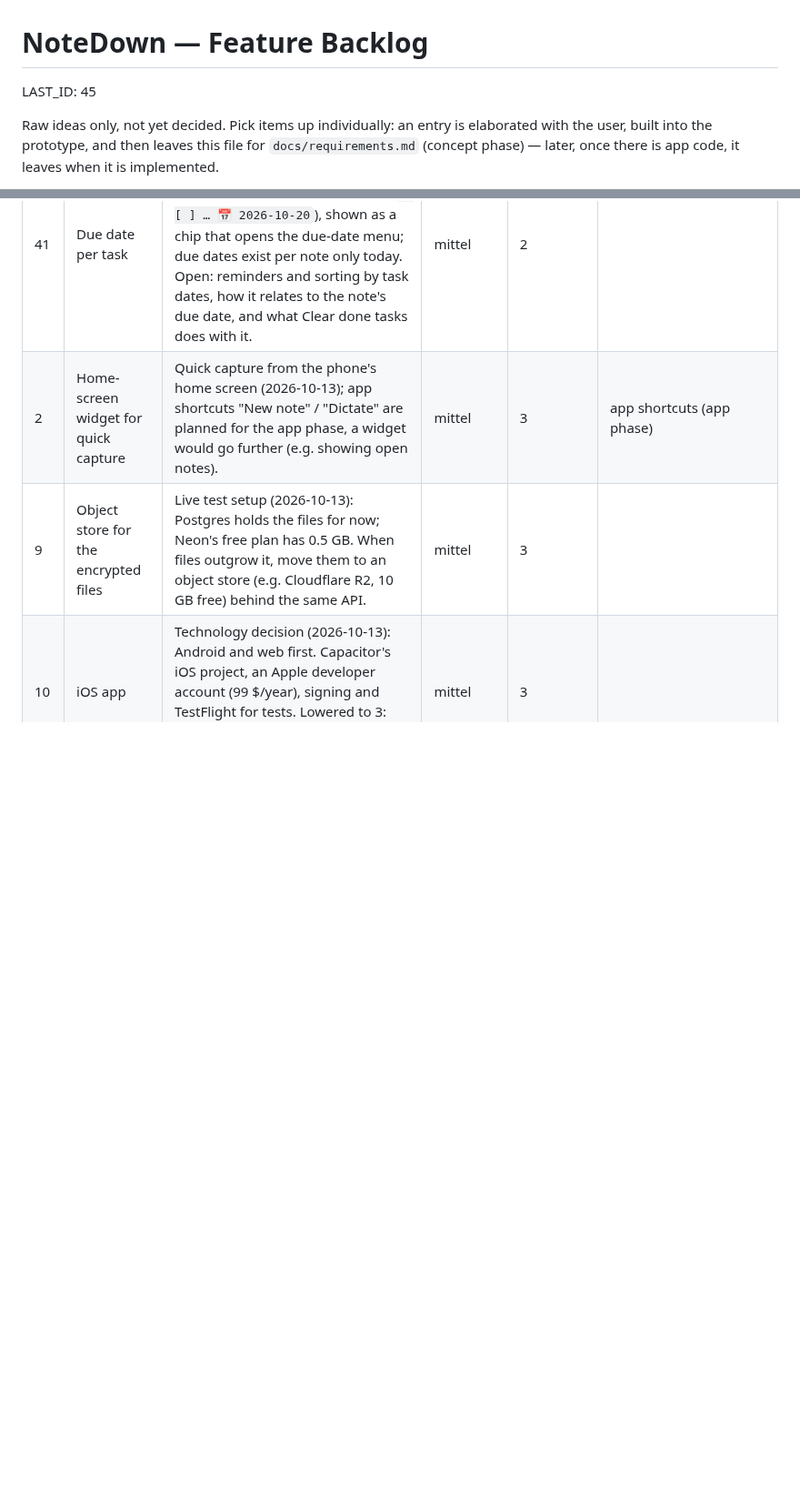
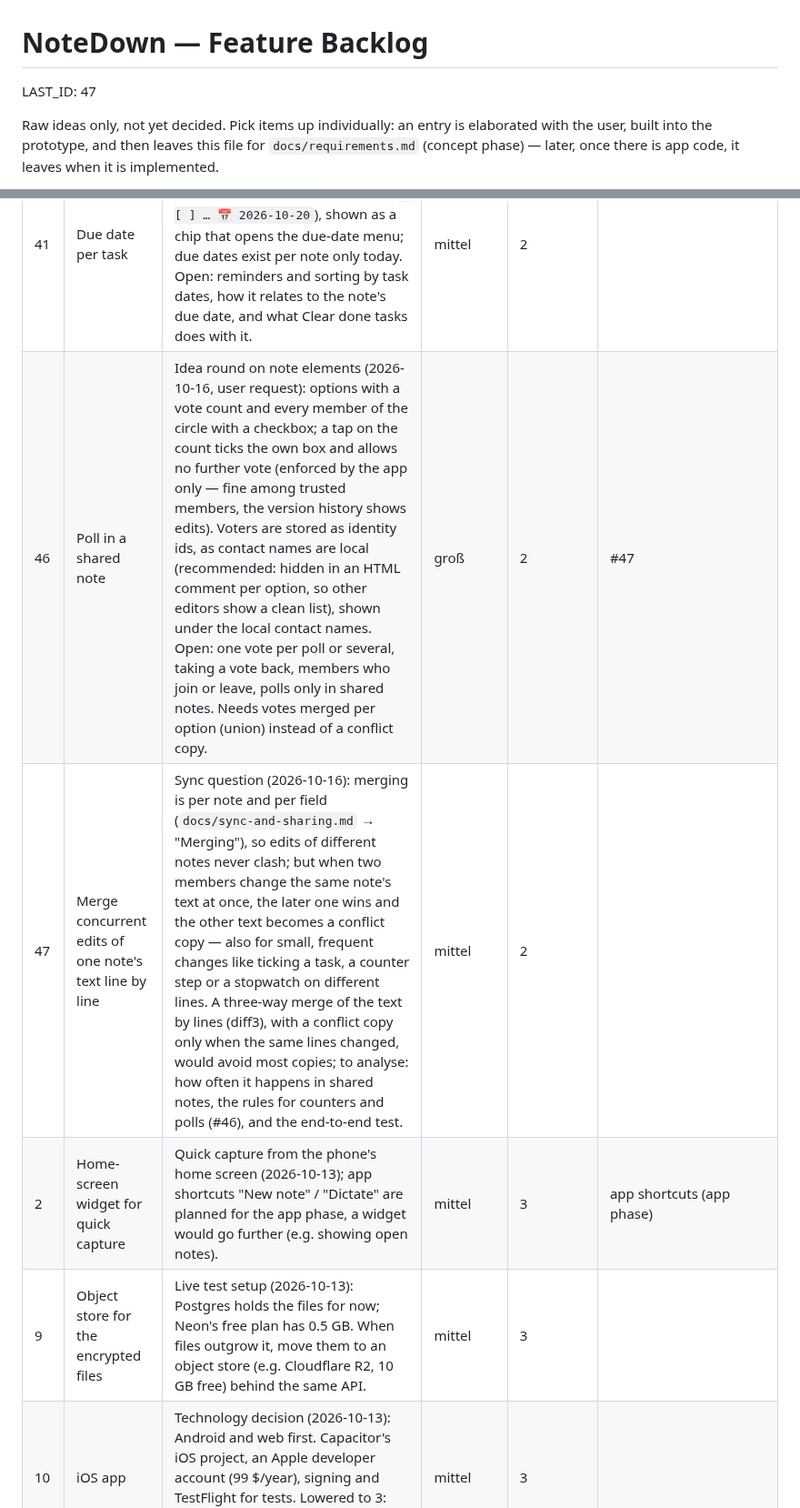
Before and after one commit to Sarrdai/NoteDown, a Markdown page: FEATURE_BACKLOG.md, 2 parts joined by grey strips. Shown at 91% size. GitHub-like rendering; blank space fills up the shorter version.

Commit message:
docs: backlog #46 poll in a shared note, #47 line-based merge of a note's text

```diff
--- a/FEATURE_BACKLOG.md
+++ b/FEATURE_BACKLOG.md
@@ -1,6 +1,6 @@
 # NoteDown — Feature Backlog
 
-LAST_ID: 45
+LAST_ID: 47
 
 Raw ideas only, not yet decided. Pick items up individually: an entry is
 elaborated with the user, built into the prototype, and then leaves this file for
@@ -45,6 +45,8 @@ The column stays the last one, so a row added without it still reads right.
 | 33 | Paid plans for the default server | Admin dashboard (2026-10-15): the dashboard can already set a storage limit per identity by hand (`docs/requirements.md` → "Server maintenance (admin)"). A purchase (e.g. Play Billing, its token checked by the server) would set the same per-identity limit, and later other paid features (the version history, which the admin switches per identity today), without the server learning a name. Open: which features, price, how the web app buys, what happens when a plan ends while over the limit. | mittel | 2 | #11 for Play Billing |
 | 39 | Native storage and system backup (Android, iOS) | Browser storage question (2026-10-15): the app keeps the notes in the WebView's storage, which iOS may evict when the disk runs low, and which Android Auto Backup only covers by accident (`mobile/` has `android:allowBackup="true"` without rules, so the WebView data, device keys included, is most likely backed up — unverified). Store the notes file as a real file in the app's storage (Capacitor Filesystem) so it is reliably in the system backup; notes in the backup are the way to change phones without sync. Open: device keys in the backup — recommended: exclude them, as a restored key makes the new phone a clone of the old device (both active with one key; removing the lost or old device from the device list locks out the new phone; a copy of the key in the cloud backup). After a restore without keys the app keeps the notes and offers to link again (QR code or recovery key). Includes a real restore test on Android. | mittel | 2 |  |
 | 41 | Due date per task | Idea round on note elements (2026-10-16): a task item carries its own date in the Obsidian Tasks syntax (`- [ ] … 📅 2026-10-20`), shown as a chip that opens the due-date menu; due dates exist per note only today. Open: reminders and sorting by task dates, how it relates to the note's due date, and what Clear done tasks does with it. | mittel | 2 |  |
+| 46 | Poll in a shared note | Idea round on note elements (2026-10-16, user request): options with a vote count and every member of the circle with a checkbox; a tap on the count ticks the own box and allows no further vote (enforced by the app only — fine among trusted members, the version history shows edits). Voters are stored as identity ids, as contact names are local (recommended: hidden in an HTML comment per option, so other editors show a clean list), shown under the local contact names. Open: one vote per poll or several, taking a vote back, members who join or leave, polls only in shared notes. Needs votes merged per option (union) instead of a conflict copy. | groß | 2 | #47 |
+| 47 | Merge concurrent edits of one note's text line by line | Sync question (2026-10-16): merging is per note and per field (`docs/sync-and-sharing.md` → "Merging"), so edits of different notes never clash; but when two members change the same note's text at once, the later one wins and the other text becomes a conflict copy — also for small, frequent changes like ticking a task, a counter step or a stopwatch on different lines. A three-way merge of the text by lines (diff3), with a conflict copy only when the same lines changed, would avoid most copies; to analyse: how often it happens in shared notes, the rules for counters and polls (#46), and the end-to-end test. | mittel | 2 |  |
 | 2 | Home-screen widget for quick capture | Quick capture from the phone's home screen (2026-10-13); app shortcuts "New note" / "Dictate" are planned for the app phase, a widget would go further (e.g. showing open notes). | mittel | 3 | app shortcuts (app phase) |
 | 9 | Object store for the encrypted files | Live test setup (2026-10-13): Postgres holds the files for now; Neon's free plan has 0.5 GB. When files outgrow it, move them to an object store (e.g. Cloudflare R2, 10 GB free) behind the same API. | mittel | 3 |  |
 | 10 | iOS app | Technology decision (2026-10-13): Android and web first. Capacitor's iOS project, an Apple developer account (99 $/year), signing and TestFlight for tests. Lowered to 3: Android and web first, milestone 2 before a third platform. | mittel | 3 |  |
```
